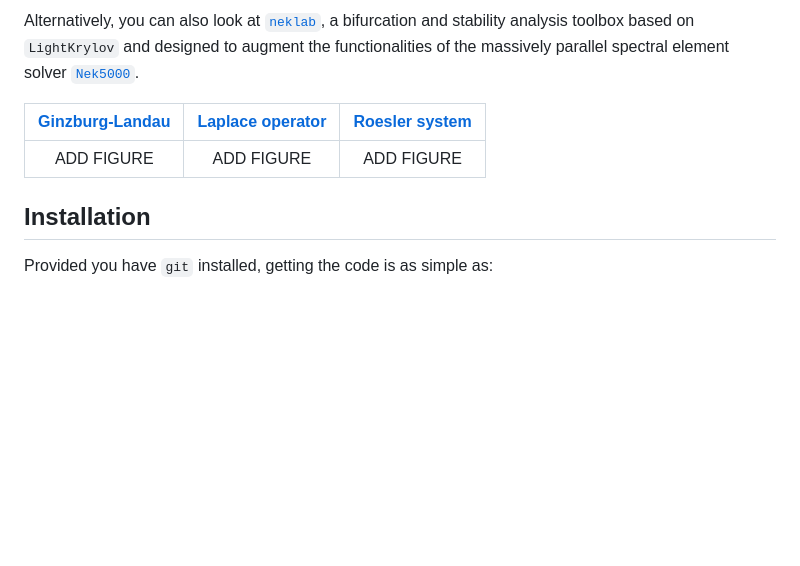
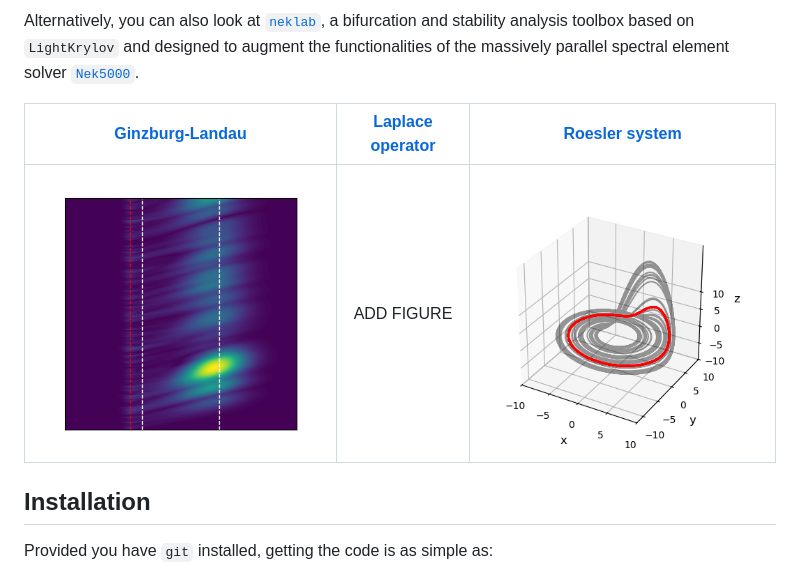
Before and after one commit to nekStab/LightKrylov, a Markdown page: README.md, the part around the change. Rendered like a GitHub page; pictures changed too: imgs/example_GL.png (added), imgs/example_Roessler.png (added); blank space fills up the shorter version.

Commit message:
updated visualisations for GL and R examples.

```diff
--- a/README.md
+++ b/README.md
@@ -58,7 +58,7 @@ Alternatively, you can also look at [`neklab`](https://github.com/nekStab/neklab
 
 | [**Ginzburg-Landau**](https://nekstab.github.io/LightKrylov/page/examples/ginzburg-landau.html) | [**Laplace operator**]() | [**Roesler system**](https://nekstab.github.io/LightKrylov/page/examples/roessler.html) |
 | :---------------------: | :----------------------: | :--------------------: |
-|       ADD FIGURE        |        ADD FIGURE        | ADD FIGURE |
+| ![](imgs/example_GL.png) | ADD FIGURE | ![](imgs/example_Roessler.png) |
 
 ## Installation
 
```
Also changed, not shown: 1 other file.
